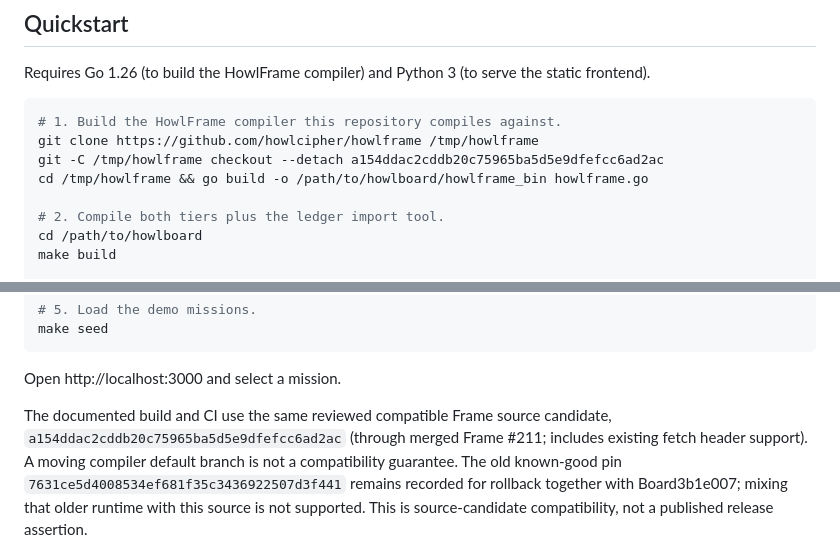
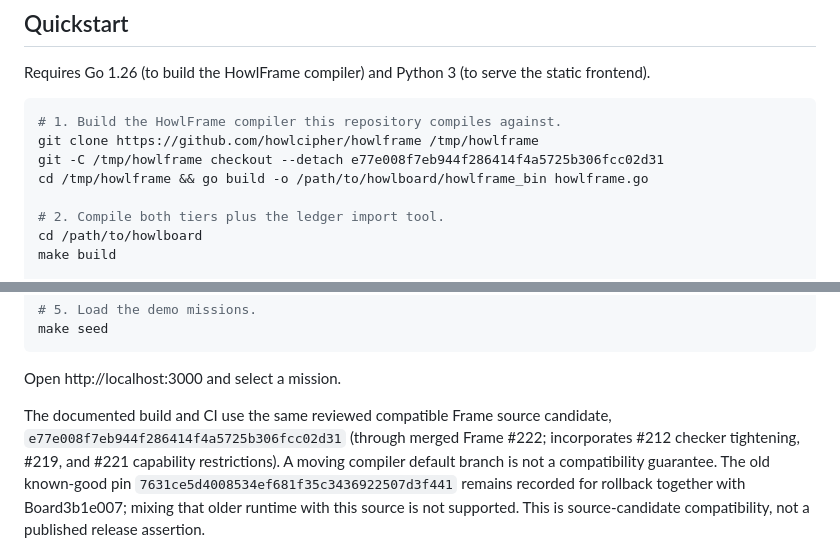
Before and after one commit to howlcipher/howlboard, a Markdown page: README.md, 2 parts joined by grey strips. GitHub-like rendering.

Commit message:
docs(readme): synchronize documented HowlFrame source pin with CI at e77e008f

````diff
--- a/README.md
+++ b/README.md
@@ -47,7 +47,7 @@ static frontend).
 ```bash
 # 1. Build the HowlFrame compiler this repository compiles against.
 git clone https://github.com/howlcipher/howlframe /tmp/howlframe
-git -C /tmp/howlframe checkout --detach a154ddac2cddb20c75965ba5d5e9dfefcc6ad2ac
+git -C /tmp/howlframe checkout --detach e77e008f7eb944f286414f4a5725b306fcc02d31
 cd /tmp/howlframe && go build -o /path/to/howlboard/howlframe_bin howlframe.go
 
 # 2. Compile both tiers plus the ledger import tool.
@@ -68,7 +68,7 @@ make seed
 Open http://localhost:3000 and select a mission.
 
 The documented build and CI use the same reviewed compatible Frame source
-candidate, `a154ddac2cddb20c75965ba5d5e9dfefcc6ad2ac` (through merged Frame #211; includes existing fetch header support). A moving compiler default branch
+candidate, `e77e008f7eb944f286414f4a5725b306fcc02d31` (through merged Frame #222; incorporates #212 checker tightening, #219, and #221 capability restrictions). A moving compiler default branch
 is not a compatibility guarantee. The old known-good pin
 `7631ce5d4008534ef681f35c3436922507d3f441` remains recorded for rollback together
 with Board3b1e007; mixing that older runtime with this source is not supported.
````
